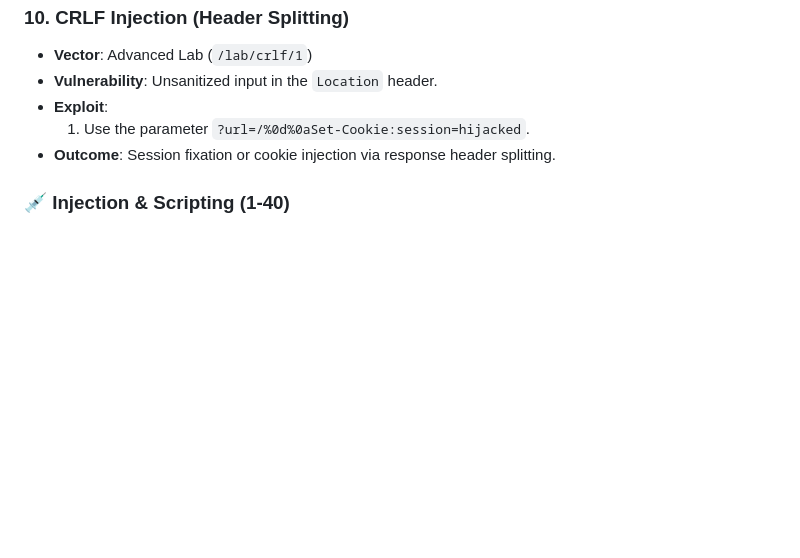
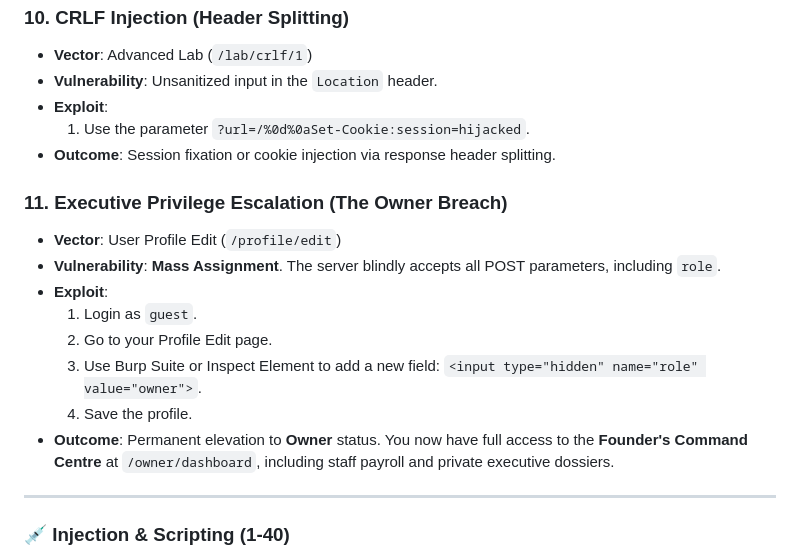
Before and after one commit to Amegh3/Burger-Lab-Vulnerable-Web-Application-BLVWA-, a Markdown page: README.md, the part around the change. Rendered like a GitHub page; blank space fills up the shorter version.

Commit message:
Update README with detailed Executive Privilege Escalation (Owner Breach) walkthrough

```diff
--- a/README.md
+++ b/README.md
@@ -141,6 +141,18 @@ This platform is engineered to simulate a **Security Architect's Nightmare**. Un
     1. Use the parameter `?url=/%0d%0aSet-Cookie:session=hijacked`.
 *   **Outcome**: Session fixation or cookie injection via response header splitting.
 
+### 11. Executive Privilege Escalation (The Owner Breach)
+*   **Vector**: User Profile Edit (`/profile/edit`)
+*   **Vulnerability**: **Mass Assignment**. The server blindly accepts all POST parameters, including `role`.
+*   **Exploit**:
+    1. Login as `guest`.
+    2. Go to your Profile Edit page.
+    3. Use Burp Suite or Inspect Element to add a new field: `<input type="hidden" name="role" value="owner">`.
+    4. Save the profile.
+*   **Outcome**: Permanent elevation to **Owner** status. You now have full access to the **Founder's Command Centre** at `/owner/dashboard`, including staff payroll and private executive dossiers.
+
+---
+
 ### 💉 Injection & Scripting (1-40)
 1. **[Login]** SQL Injection: Classic Tautology Auth Bypass.
 2. **[Search]** SQL Injection: UNION-based data exfiltration.
```
